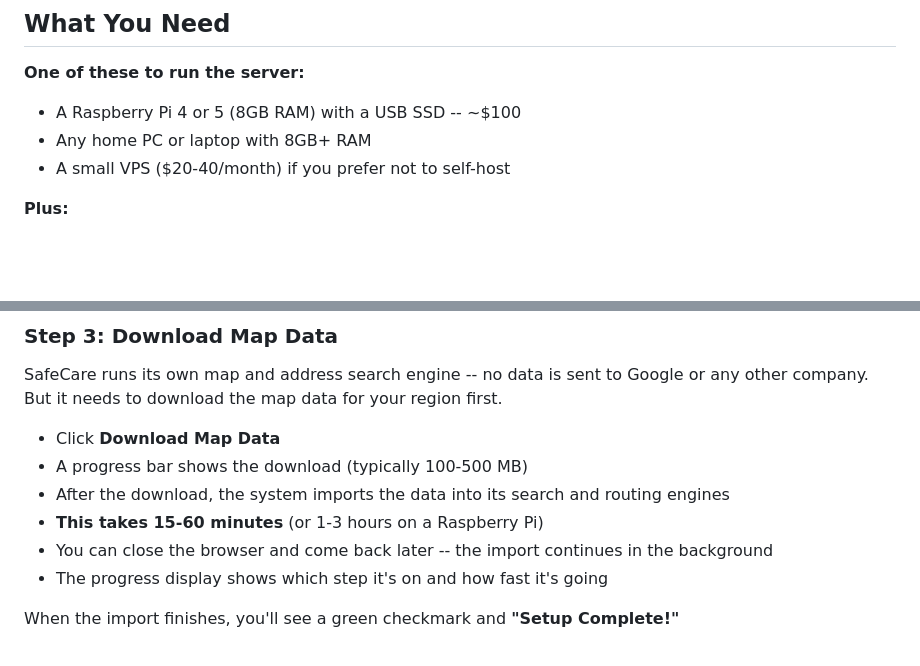
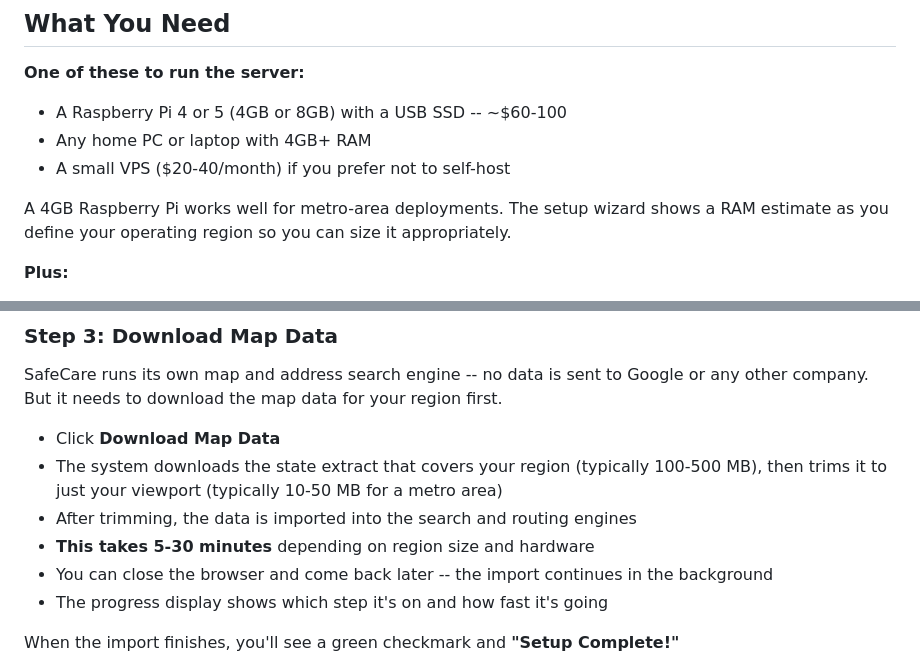
Before and after one commit to genghis/safecare, a Markdown page: GETTING-STARTED.md, 2 parts joined by grey strips. Drawn GitHub-style; blank space fills up the shorter version.

```diff
--- a/GETTING-STARTED.md
+++ b/GETTING-STARTED.md
@@ -5,9 +5,11 @@ SafeCare is a secure mutual aid food delivery system. This guide walks you throu
 ## What You Need
 
 **One of these to run the server:**
-- A Raspberry Pi 4 or 5 (8GB RAM) with a USB SSD -- ~$100
-- Any home PC or laptop with 8GB+ RAM
+- A Raspberry Pi 4 or 5 (4GB or 8GB) with a USB SSD -- ~$60-100
+- Any home PC or laptop with 4GB+ RAM
 - A small VPS ($20-40/month) if you prefer not to self-host
+
+A 4GB Raspberry Pi works well for metro-area deployments. The setup wizard shows a RAM estimate as you define your operating region so you can size it appropriately.
 
 **Plus:**
 - An internet connection (for initial map data download)
@@ -77,9 +79,9 @@ This is the area where your deliveries happen and your drivers live. It determin
 SafeCare runs its own map and address search engine -- no data is sent to Google or any other company. But it needs to download the map data for your region first.
 
 - Click **Download Map Data**
-- A progress bar shows the download (typically 100-500 MB)
-- After the download, the system imports the data into its search and routing engines
-- **This takes 15-60 minutes** (or 1-3 hours on a Raspberry Pi)
+- The system downloads the state extract that covers your region (typically 100-500 MB), then trims it to just your viewport (typically 10-50 MB for a metro area)
+- After trimming, the data is imported into the search and routing engines
+- **This takes 5-30 minutes** depending on region size and hardware
 - You can close the browser and come back later -- the import continues in the background
 - The progress display shows which step it's on and how fast it's going
 
```
Also changed, not shown: README.md (+8 -5 lines), STATUS.md (+4 -2 lines).
